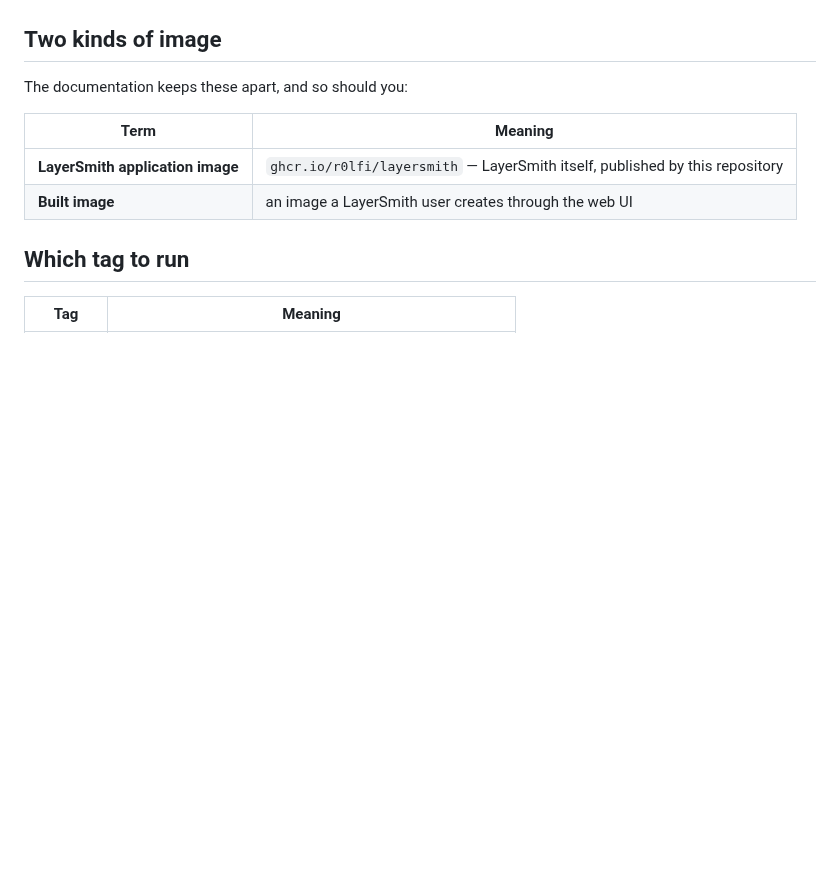
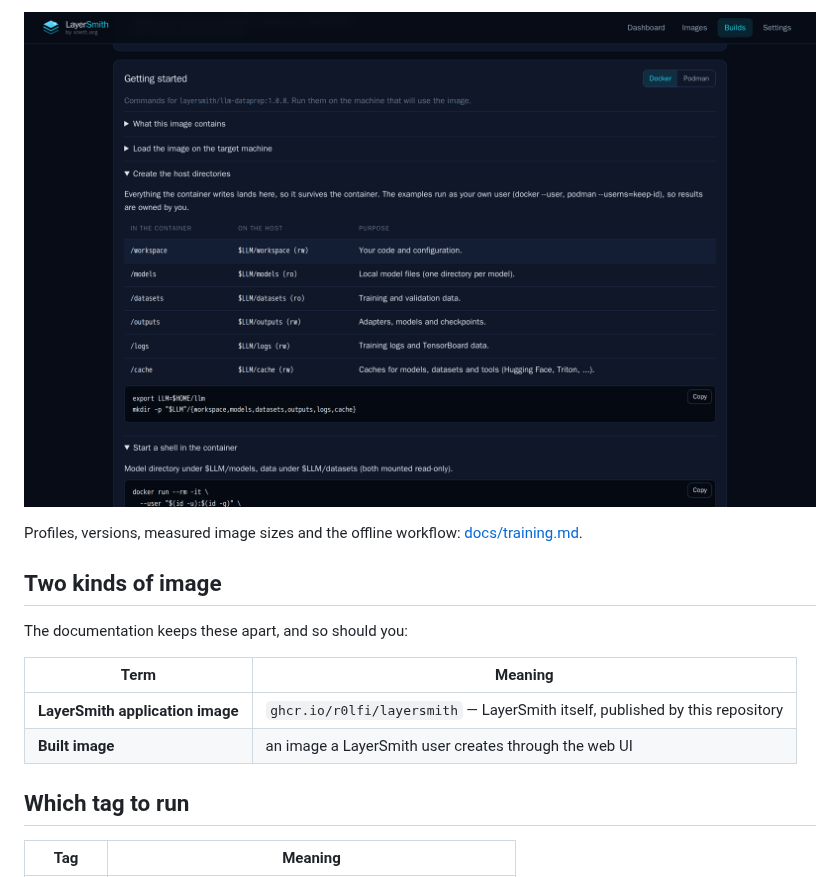
Before and after one commit to r0lfi/layersmith, a Markdown page: README.md, the part around one of its changes. Rendered like a GitHub page; pictures changed too: docs/screenshots/training-getting-started.png (added); blank space fills up the shorter version.

```diff
--- a/README.md
+++ b/README.md
@@ -110,3 +144,7 @@ as the value:
+![Getting started](docs/screenshots/training-getting-started.png)
+
+Profiles, versions, measured image sizes and the offline workflow:
+[docs/training.md](docs/training.md).
 
 ## Two kinds of image
 
```
Also changed, not shown: other parts of README.md (+34 -0 lines), docs/screenshots/README.md (+5 -0 lines), docs/screenshots/training-build.png (added), docs/screenshots/training-purpose.png (added), docs/screenshots/training-review.png (added), docs/screenshots/training-software.png (added), 2 other files.
